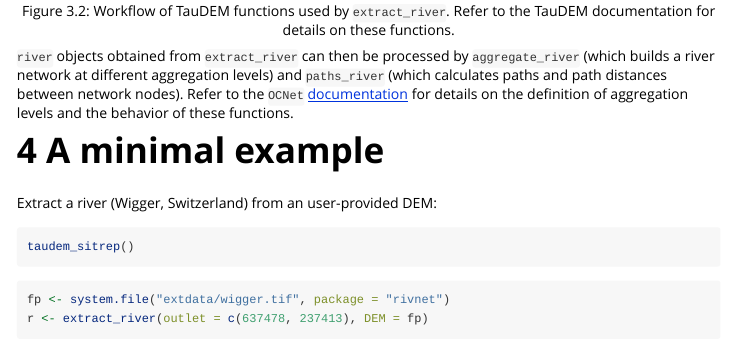
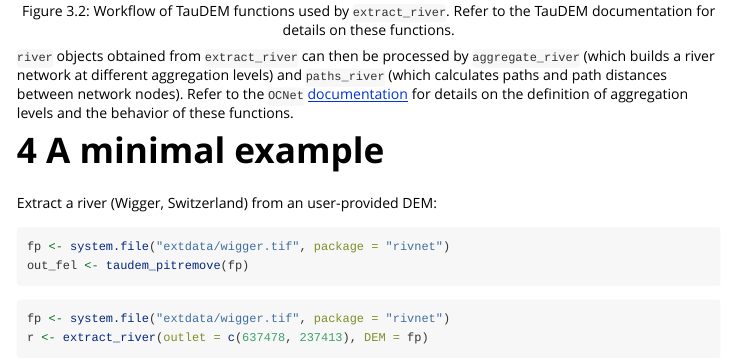
Before and after one commit to lucarraro/rivnet, an R Markdown document (vignettes/rivnet.Rmd): the page in a window 1100 px wide, from 1640 px down. Rendered offline with R 4.5, knitr and Pandoc, with nearby package versions; some code elsewhere in the file could not run offline.

Commit message:
vignette

````diff
--- a/vignettes/rivnet.Rmd
+++ b/vignettes/rivnet.Rmd
@@ -72,7 +72,8 @@ knitr::include_graphics("TauDEM_workflow.png")
 
 Extract a river (Wigger, Switzerland) from an user-provided DEM:
 ```r
-taudem_sitrep()
+fp <- system.file("extdata/wigger.tif", package = "rivnet")
+out_fel <- taudem_pitremove(fp)
 ```
 
 ```{r}
````
